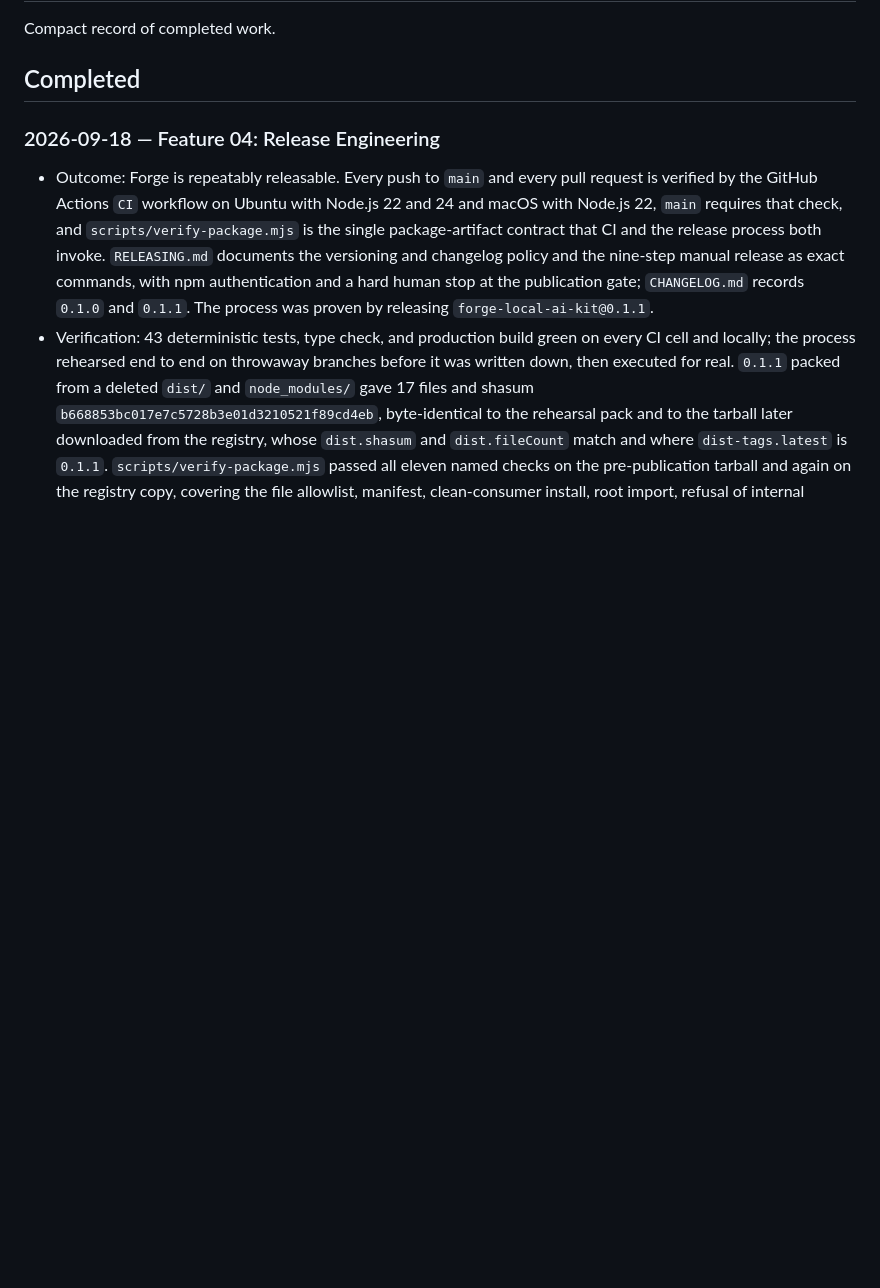
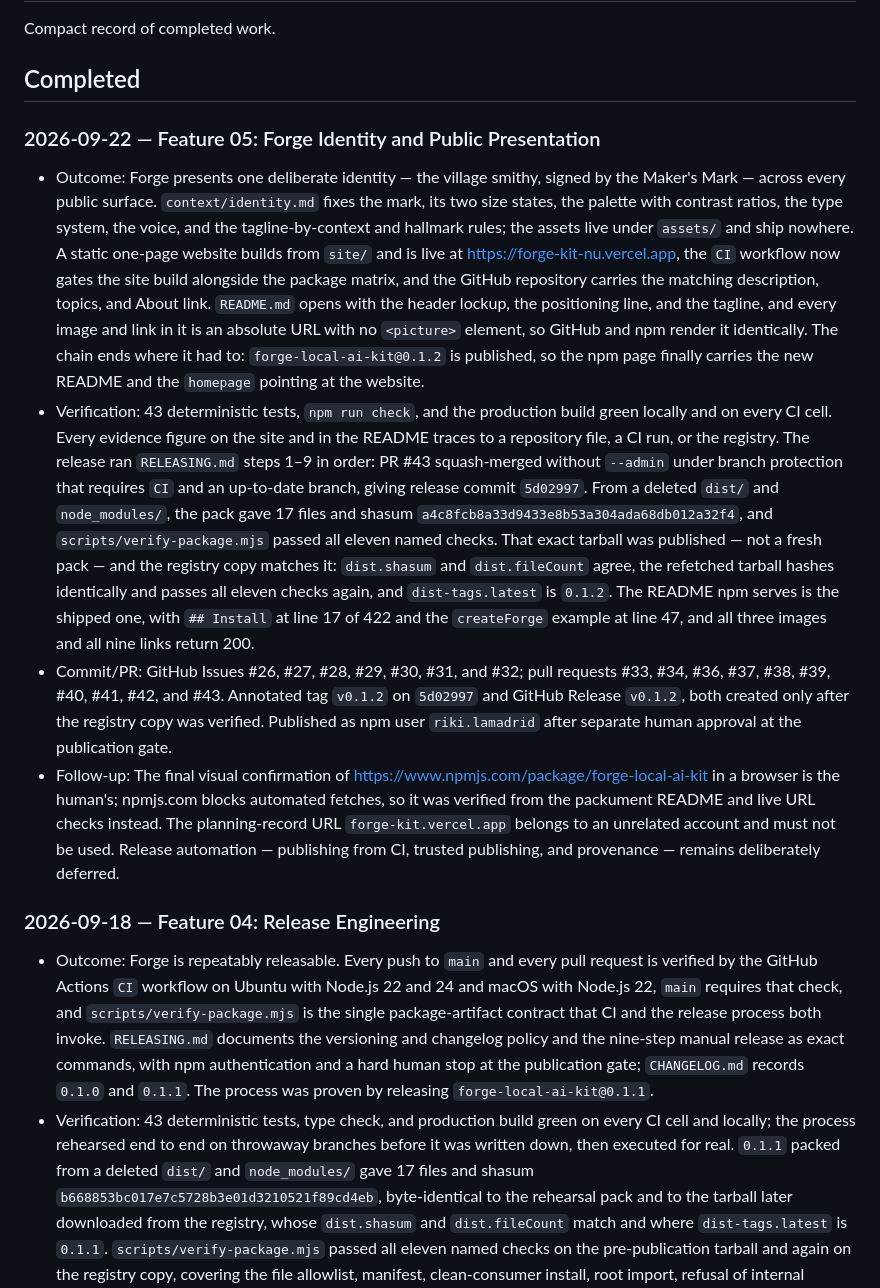
Before and after one commit to rikilamadrid/forge, a Markdown page: context/history.md, the part around the change. GitHub-like rendering; blank space fills up the shorter version.

Commit message:
docs: record Feature 05 forge identity and public presentation (#44)
Mark Feature 05 Complete now that 05.1-05.7 are all Complete, and add the
Feature-level history entry covering the identity system, the website, the
repository and npm presentation, and the verified 0.1.2 release.

Co-authored-by: Claude Opus 5 (1M context) <noreply@anthropic.com>

```diff
--- a/context/history.md
+++ b/context/history.md
@@ -3,6 +3,13 @@
 Compact record of completed work.
 
 ## Completed
+
+### 2026-09-22 — Feature 05: Forge Identity and Public Presentation
+
+- Outcome: Forge presents one deliberate identity — the village smithy, signed by the Maker's Mark — across every public surface. `context/identity.md` fixes the mark, its two size states, the palette with contrast ratios, the type system, the voice, and the tagline-by-context and hallmark rules; the assets live under `assets/` and ship nowhere. A static one-page website builds from `site/` and is live at <https://forge-kit-nu.vercel.app>, the `CI` workflow now gates the site build alongside the package matrix, and the GitHub repository carries the matching description, topics, and About link. `README.md` opens with the header lockup, the positioning line, and the tagline, and every image and link in it is an absolute URL with no `<picture>` element, so GitHub and npm render it identically. The chain ends where it had to: `forge-local-ai-kit@0.1.2` is published, so the npm page finally carries the new README and the `homepage` pointing at the website.
+- Verification: 43 deterministic tests, `npm run check`, and the production build green locally and on every CI cell. Every evidence figure on the site and in the README traces to a repository file, a CI run, or the registry. The release ran `RELEASING.md` steps 1–9 in order: PR #43 squash-merged without `--admin` under branch protection that requires `CI` and an up-to-date branch, giving release commit `5d02997`. From a deleted `dist/` and `node_modules/`, the pack gave 17 files and shasum `a4c8fcb8a33d9433e8b53a304ada68db012a32f4`, and `scripts/verify-package.mjs` passed all eleven named checks. That exact tarball was published — not a fresh pack — and the registry copy matches it: `dist.shasum` and `dist.fileCount` agree, the refetched tarball hashes identically and passes all eleven checks again, and `dist-tags.latest` is `0.1.2`. The README npm serves is the shipped one, with `## Install` at line 17 of 422 and the `createForge` example at line 47, and all three images and all nine links return 200.
+- Commit/PR: GitHub Issues #26, #27, #28, #29, #30, #31, and #32; pull requests #33, #34, #36, #37, #38, #39, #40, #41, #42, and #43. Annotated tag `v0.1.2` on `5d02997` and GitHub Release `v0.1.2`, both created only after the registry copy was verified. Published as npm user `riki.lamadrid` after separate human approval at the publication gate.
+- Follow-up: The final visual confirmation of <https://www.npmjs.com/package/forge-local-ai-kit> in a browser is the human's; npmjs.com blocks automated fetches, so it was verified from the packument README and live URL checks instead. The planning-record URL `forge-kit.vercel.app` belongs to an unrelated account and must not be used. Release automation — publishing from CI, trusted publishing, and provenance — remains deliberately deferred.
 
 ### 2026-09-18 — Feature 04: Release Engineering
 
```
Also changed, not shown: context/features/05-forge-identity-and-public-presentation.md (+1 -1 lines).
